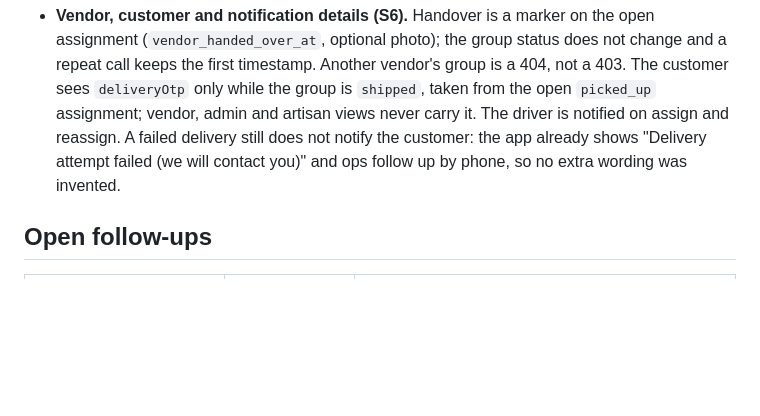
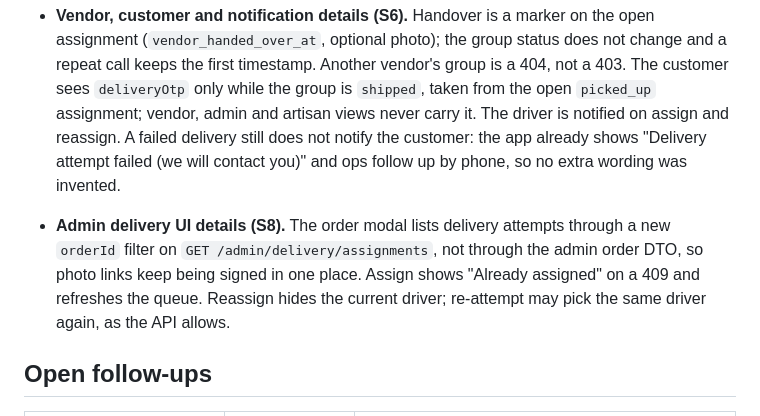
Before and after one commit to kailashstoneindia/golden-adobe, a Markdown page: docs/decisions/0060-delivery-module-mvp-flow.md, the part around the change. GitHub-like rendering; blank space fills up the shorter version.

Commit message:
Delivery: tick S8, handoff (decision 0060)
Co-Authored-By: Claude Sonnet 5.5 <noreply@anthropic.com>

```diff
--- a/docs/decisions/0060-delivery-module-mvp-flow.md
+++ b/docs/decisions/0060-delivery-module-mvp-flow.md
@@ -94,6 +94,8 @@ driver payouts, delivery fee to the customer, customer-facing tracking beyond th
 
 - **Vendor, customer and notification details (S6).** Handover is a marker on the open assignment (`vendor_handed_over_at`, optional photo); the group status does not change and a repeat call keeps the first timestamp. Another vendor's group is a 404, not a 403. The customer sees `deliveryOtp` only while the group is `shipped`, taken from the open `picked_up` assignment; vendor, admin and artisan views never carry it. The driver is notified on assign and reassign. A failed delivery still does not notify the customer: the app already shows "Delivery attempt failed (we will contact you)" and ops follow up by phone, so no extra wording was invented.
 
+- **Admin delivery UI details (S8).** The order modal lists delivery attempts through a new `orderId` filter on `GET /admin/delivery/assignments`, not through the admin order DTO, so photo links keep being signed in one place. Assign shows "Already assigned" on a 409 and refreshes the queue. Reassign hides the current driver; re-attempt may pick the same driver again, as the API allows.
+
 ## Open follow-ups
 
 | Item | Blocked on | Notes |
```
Also changed, not shown: 1 other file.
